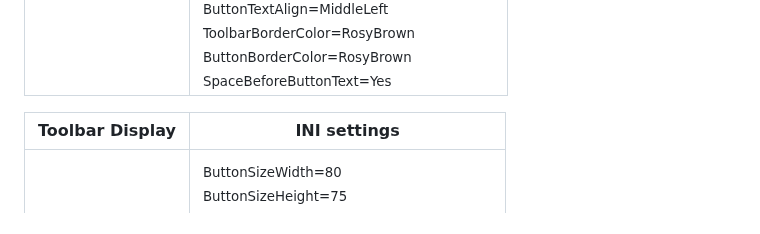
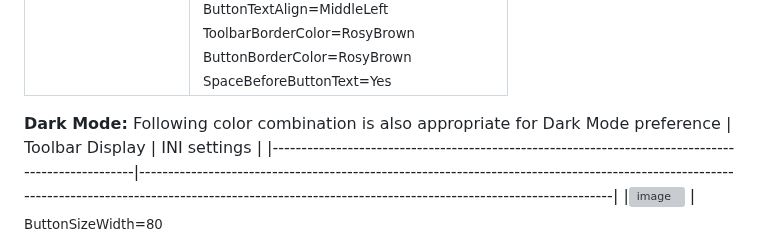
Before and after one commit to DinVision/QuickLaunch, a Markdown page: README.md, the part around the change. Drawn GitHub-style; grey boxes are pictures that could not be loaded.

```diff
--- a/README.md
+++ b/README.md
@@ -83,7 +83,8 @@ See this YouTube Video [How to customize Icons Display](https://www.youtube.com/
 |---------------------------------------------------------------------------------------------------|-------------------------------------------------------------------------------------------------------------------------------------------------------------------------------------------------------------|
 |![image](https://github.com/user-attachments/assets/86d62ec4-2b66-40bf-bd5d-ce46446b00ad)  | <sub>ButtonSizeWidth=130<br>ButtonSizeHeight=36<br>IconSizeWidth=24<br>IconSizeHeight=24<br>ButtonBorderSize=1<br>ShowButtonText=Yes<br>ToolbarColor=Pink<br>ButtonTextImageRelation=ImageBeforeText<br>ButtonImageAlign=TopLeft<br>ButtonTextAlign=MiddleLeft<br>ToolbarBorderColor=RosyBrown<br>ButtonBorderColor=RosyBrown<br>SpaceBeforeButtonText=Yes</sub> |
 
-
+<b>Dark Mode:</B>
+Following color combination is also appropriate for Dark Mode preference
 | Toolbar Display                                                                                             | INI settings                                                                                                                                                                                      |
 |---------------------------------------------------------------------------------------------------|-------------------------------------------------------------------------------------------------------------------------------------------------------------------------------------------------------------|
 |![image](https://github.com/user-attachments/assets/83a755ba-b222-42b8-83c6-61a45e4b0caa)  | <sub>ButtonSizeWidth=80<br>ButtonSizeHeight=75<br>IconSizeWidth=32<br>IconSizeHeight=32<br>ShowButtonText=Yes<br>ToolbarColor=DarkSlateGray<br>ButtonTextImageRelation=ImageAboveText<br>ButtonImageAlign=TopCenter<br>ButtonTextAlign=MiddleCenter<br>ToolbarBorderColor=DarkGray<br>ButtonTextColor=White<br>FolderTextColor=White</sub> |
```
